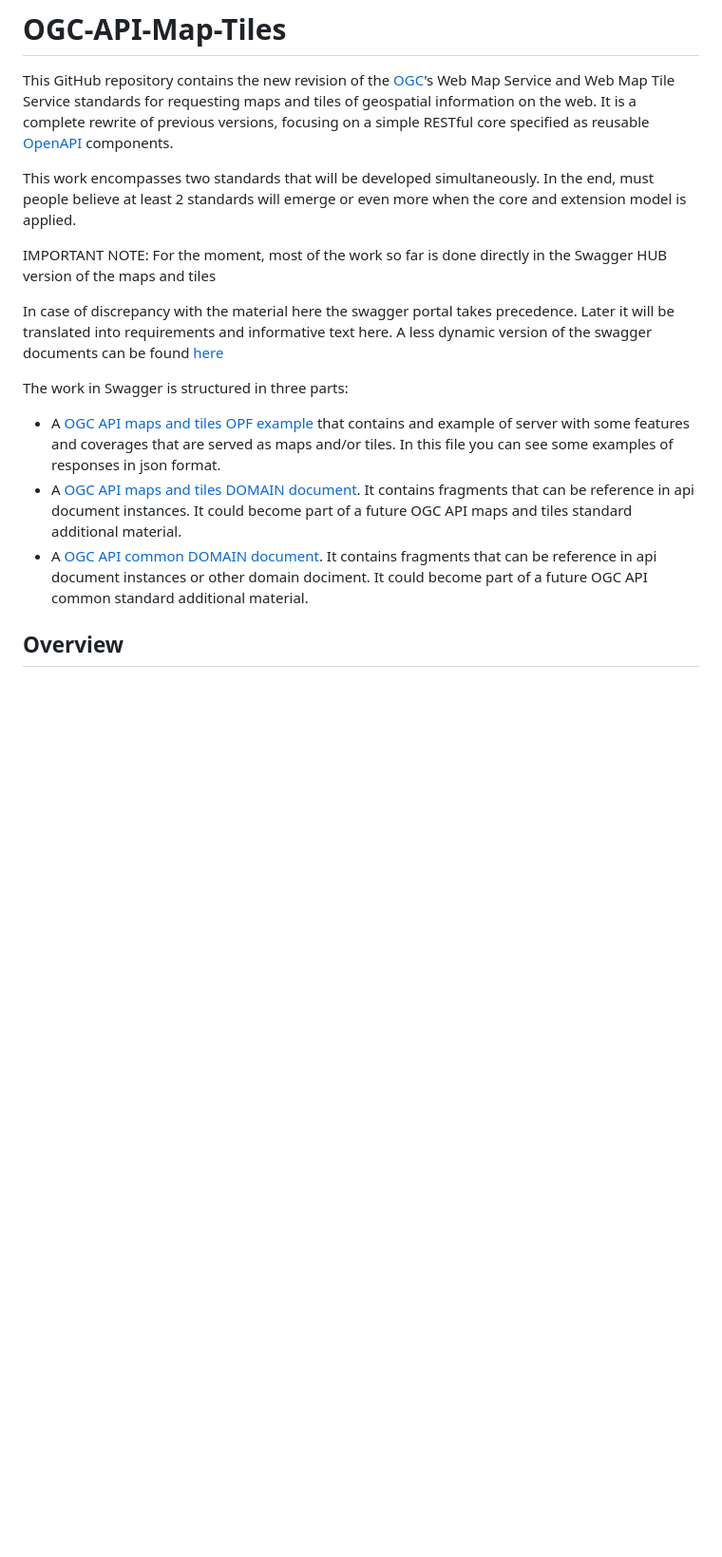
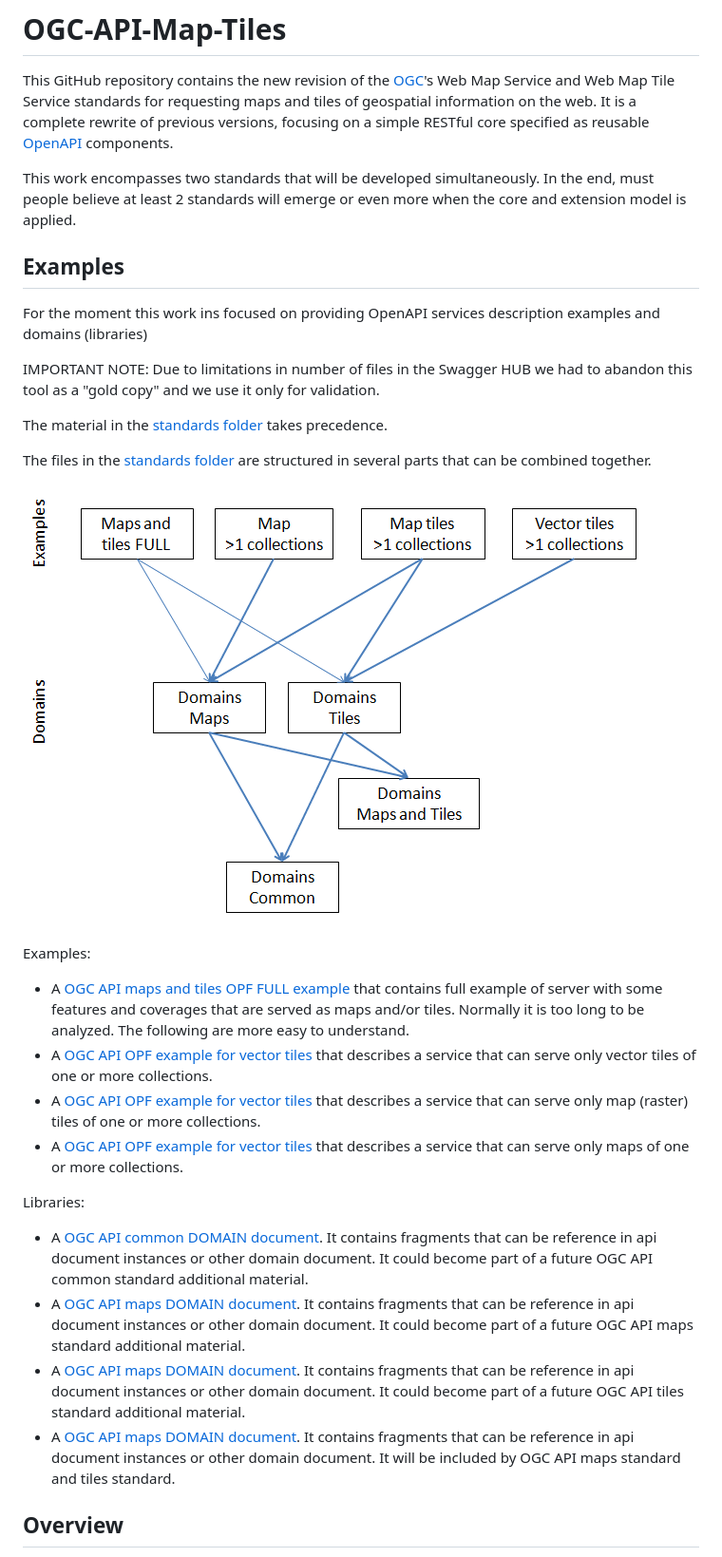
Before and after one commit to opengeospatial/ogcapi-maps, a Markdown page: README.md, the part around the change. Shown at 95% size. Rendered like a GitHub page; pictures changed too: standard/images/diagram-xmp.png (added); blank space fills up the shorter version.

Commit message:
Diagram and readme.MD

```diff
--- a/README.md
+++ b/README.md
@@ -4,14 +4,28 @@ This GitHub repository contains the new revision of the [OGC](http://opengeospat
 
 This work encompasses two standards that will be developed simultaneously. In the end, must people believe at least 2 standards will emerge or even more when the core and extension model is applied.
 
-IMPORTANT NOTE: For the moment, most of the work so far is done directly in the Swagger HUB version of the maps and tiles
+## Examples
+For the moment this work ins focused on providing OpenAPI services description examples and domains (libraries)
 
-In case of discrepancy with the material here the swagger portal takes precedence. Later it will be translated into requirements and informative text here. A less dynamic version of the swagger documents can be found [here](standard/openapi)
+IMPORTANT NOTE: Due to limitations in number of files in the Swagger HUB we had to abandon this tool as a "gold copy" and we use it only for validation.
 
-The work in Swagger is structured in three parts:
-* A [OGC API maps and tiles OPF example](https://app.swaggerhub.com/apis/joanma747/ogc-api-map-tiles-opf-xmp/1.0.0) that contains and example of server with some features and coverages that are served as maps and/or tiles. In this file you can see some examples of responses in json format.
-* A [OGC API maps and tiles DOMAIN document](https://app.swaggerhub.com/domains/joanma747/ogc-api-map-tiles/1.0.0). It contains fragments that can be reference in api document instances. It could become part of a future OGC API maps and tiles standard additional material.
-* A [OGC API common DOMAIN document](https://app.swaggerhub.com/domains/OWSCommon/ogc-api-common/1.0.0). It contains fragments that can be reference in api document instances or other domain dociment. It could become part of a future OGC API common standard additional material.
+The material in the [standards folder](standard/openapi) takes precedence.
+
+The files in the [standards folder](standard/openapi) are structured in several parts that can be combined together.
+
+![Diagram of the examples and domains](standard/images/diagram-xmp.png)
+
+Examples:
+* A [OGC API maps and tiles OPF FULL example](standard/openapi/ogc-api-map-tiles-opf-xmp-full.yaml) that contains full example of server with some features and coverages that are served as maps and/or tiles. Normally it is too long to be analyzed. The following are more easy to understand.
+* A [OGC API OPF example for vector tiles](standard/openapi/ogc-api-tiles-opf-xmp-vt-more-1-collection.yaml) that describes a service that can serve only vector tiles of one or more collections.
+* A [OGC API OPF example for vector tiles](standard/openapi/ogc-api-map-tiles-opf-xmp-mt-more-1-collection.yaml) that describes a service that can serve only map (raster) tiles of one or more collections.
+* A [OGC API OPF example for vector tiles](standard/openapi/ogc-api-maps-opf-xmp-ore-1-collection.yaml) that describes a service that can serve only maps of one or more collections.
+
+Libraries:
+* A [OGC API common DOMAIN document](standard/openapi/ogc-api-common.yaml). It contains fragments that can be reference in api document instances or other domain document. It could become part of a future OGC API common standard additional material.
+* A [OGC API maps DOMAIN document](standard/openapi/ogc-api-maps.yaml). It contains fragments that can be reference in api document instances or other domain document. It could become part of a future OGC API maps standard additional material.
+* A [OGC API maps DOMAIN document](standard/openapi/ogc-api-tiles.yaml). It contains fragments that can be reference in api document instances or other domain document. It could become part of a future OGC API tiles standard additional material.
+* A [OGC API maps DOMAIN document](standard/openapi/ogc-api-map-tiles.yaml). It contains fragments that can be reference in api document instances or other domain document. It will be included by OGC API maps standard and tiles standard.
 
 ## Overview
 
```
Also changed, not shown: 1 other file.
